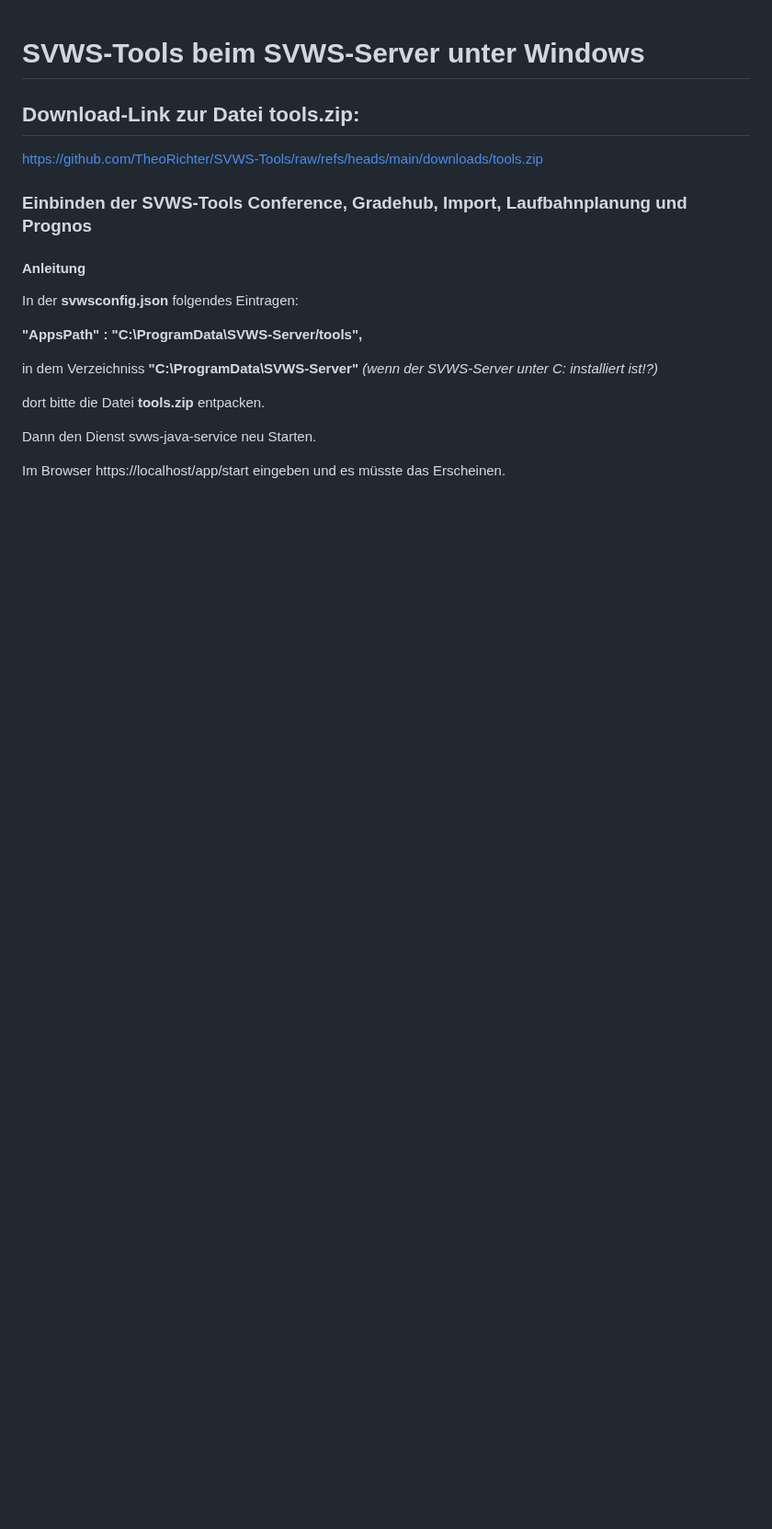
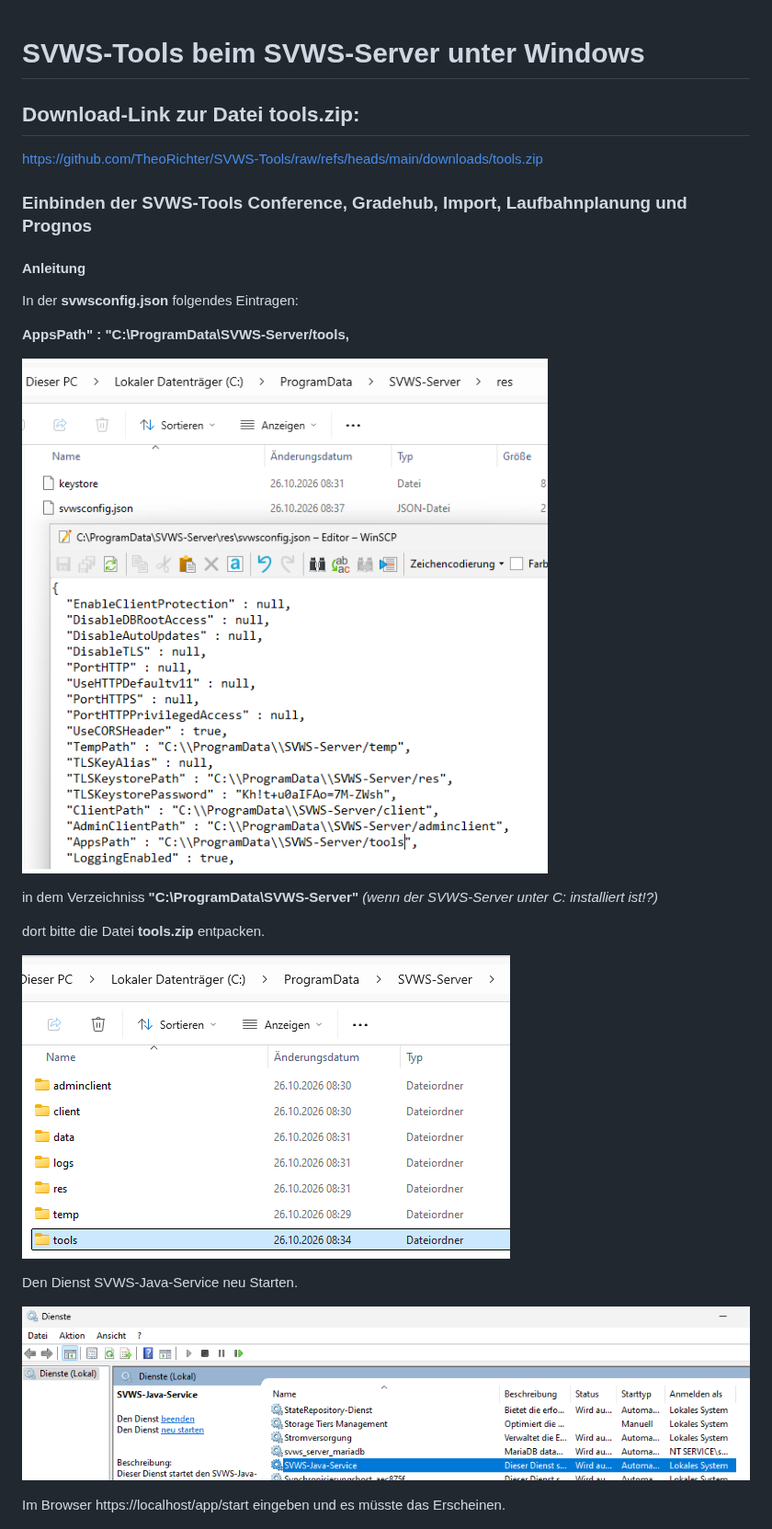
Before and after one commit to TheoRichter/SVWS-Tools, a Markdown page: README.md, the part around the change. Shown at 92% size. GitHub-like rendering; pictures changed too: graphics/ProgramData.png (added), graphics/SVWS-Java-Service.png (added), graphics/svwsconfig.png (added); blank space fills up the shorter version.

Commit message:
Signed-off-by: TheoRichter <github@webolch.de>
	modified:   README.md
	modified:   README.pdf
	new file:   graphics/ProgramData.png
	new file:   graphics/SVWS-Java-Service.png
	new file:   graphics/svwsconfig.png

```diff
--- a/README.md
+++ b/README.md
@@ -10,13 +10,19 @@ https://github.com/TheoRichter/SVWS-Tools/raw/refs/heads/main/downloads/tools.zi
 
 In der **svwsconfig.json** folgendes Eintragen:
 
-**"AppsPath" : "C:\\ProgramData\\SVWS-Server/tools",**
+**AppsPath" : "C:\\ProgramData\\SVWS-Server/tools,**
+
+![svwsconfig](graphics/svwsconfig.png)
 
 in dem Verzeichniss **"C:\ProgramData\SVWS-Server"** *(wenn der SVWS-Server unter C: installiert ist!?)*
 
 dort bitte die Datei **tools.zip** entpacken.
 
-Dann den Dienst svws-java-service neu Starten.
+![ProgamData](graphics/ProgramData.png)
+
+Den Dienst SVWS-Java-Service neu Starten.
+
+![SVWS-Java-Service](graphics/SVWS-Java-Service.png)
 
 Im Browser https://localhost/app/start eingeben und es müsste das Erscheinen.
 
```
Also changed, not shown: 1 other file.
